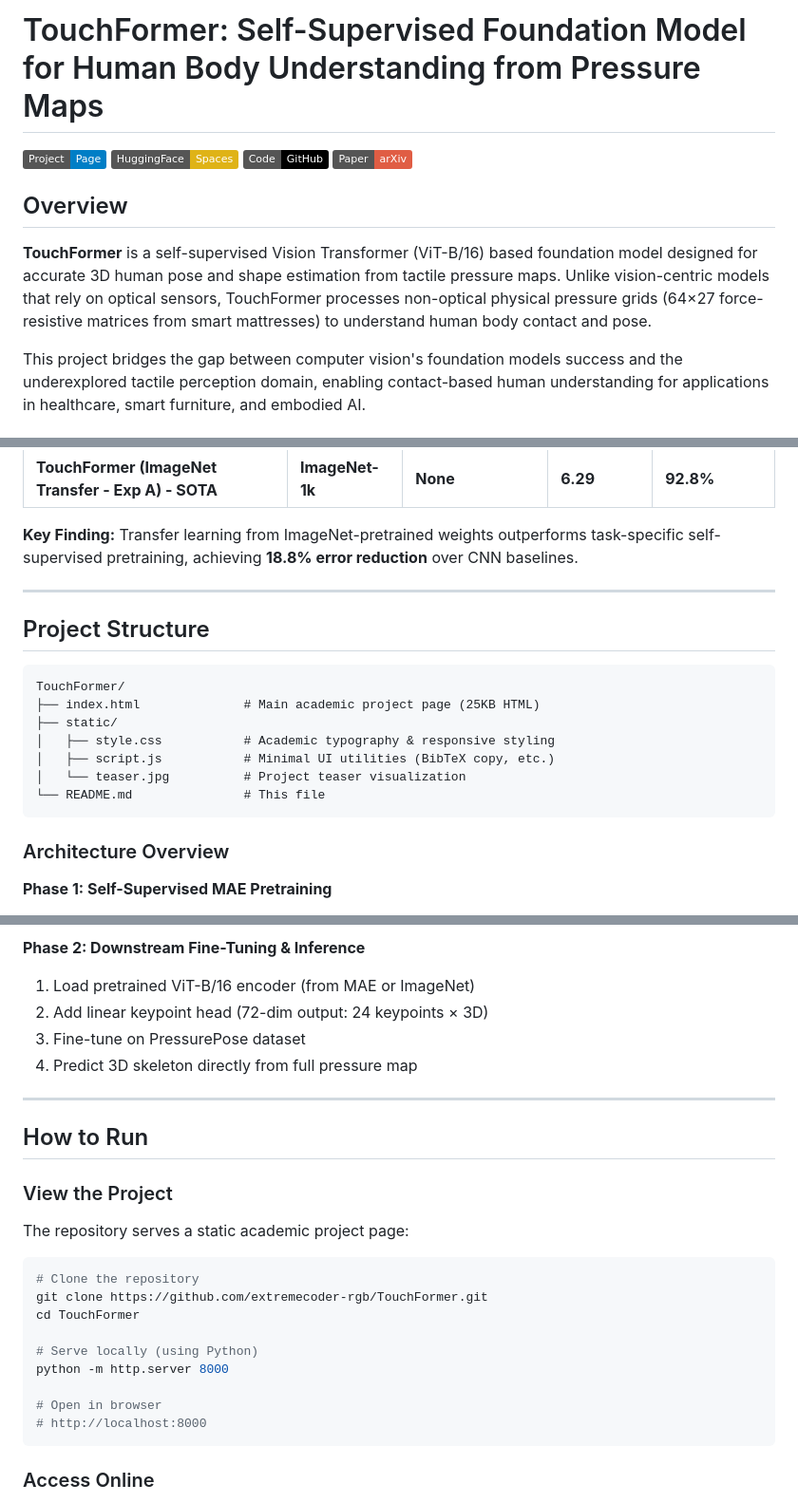
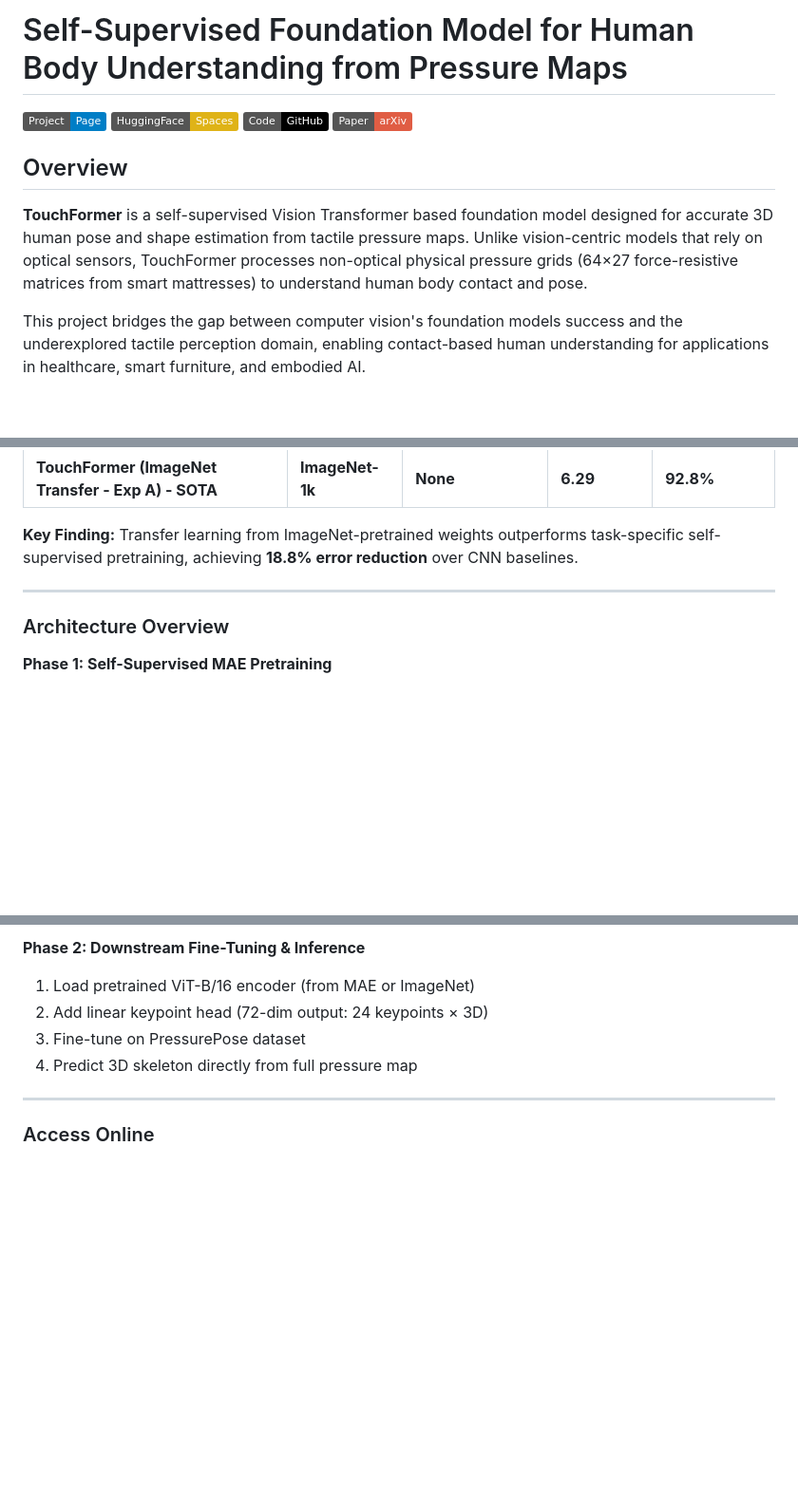
Before and after one commit to extremecoder-rgb/TouchFormer, a Markdown page: README.md, 3 parts joined by grey strips. Shown at 95% size. Drawn GitHub-style; badges without logos; blank space fills up the shorter version.

````diff
--- a/README.md
+++ b/README.md
@@ -1,4 +1,4 @@
-# TouchFormer: Self-Supervised Foundation Model for Human Body Understanding from Pressure Maps
+# Self-Supervised Foundation Model for Human Body Understanding from Pressure Maps
 
 [![Project Page](https://img.shields.io/badge/Project-Page-blue)](https://touchformer.onrender.com/)
 [![Model Space](https://img.shields.io/badge/HuggingFace-Spaces-yellow)](https://huggingface.co/spaces/subhra509/touchformer)
@@ -7,7 +7,7 @@
 
 ## Overview
 
-**TouchFormer** is a self-supervised Vision Transformer (ViT-B/16) based foundation model designed for accurate 3D human pose and shape estimation from tactile pressure maps. Unlike vision-centric models that rely on optical sensors, TouchFormer processes non-optical physical pressure grids (64×27 force-resistive matrices from smart mattresses) to understand human body contact and pose.
+**TouchFormer** is a self-supervised Vision Transformer based foundation model designed for accurate 3D human pose and shape estimation from tactile pressure maps. Unlike vision-centric models that rely on optical sensors, TouchFormer processes non-optical physical pressure grids (64×27 force-resistive matrices from smart mattresses) to understand human body contact and pose.
 
 This project bridges the gap between computer vision's foundation models success and the underexplored tactile perception domain, enabling contact-based human understanding for applications in healthcare, smart furniture, and embodied AI.
 
@@ -42,17 +42,6 @@ TouchFormer leverages:
 
 ---
 
-## Project Structure
-
-```
-TouchFormer/
-├── index.html              # Main academic project page (25KB HTML)
-├── static/
-│   ├── style.css           # Academic typography & responsive styling
-│   ├── script.js           # Minimal UI utilities (BibTeX copy, etc.)
-│   └── teaser.jpg          # Project teaser visualization
-└── README.md               # This file
-```
 
 ### Architecture Overview
 
@@ -70,23 +59,6 @@ TouchFormer/
 4. Predict 3D skeleton directly from full pressure map
 
 ---
-
-## How to Run
-
-### View the Project
-The repository serves a static academic project page:
-
-```bash
-# Clone the repository
-git clone https://github.com/extremecoder-rgb/TouchFormer.git
-cd TouchFormer
-
-# Serve locally (using Python)
-python -m http.server 8000
-
-# Open in browser
-# http://localhost:8000
-```
 
 ### Access Online
 - **Project Page:** [touchformer.onrender.com](https://touchformer.onrender.com/)
````
